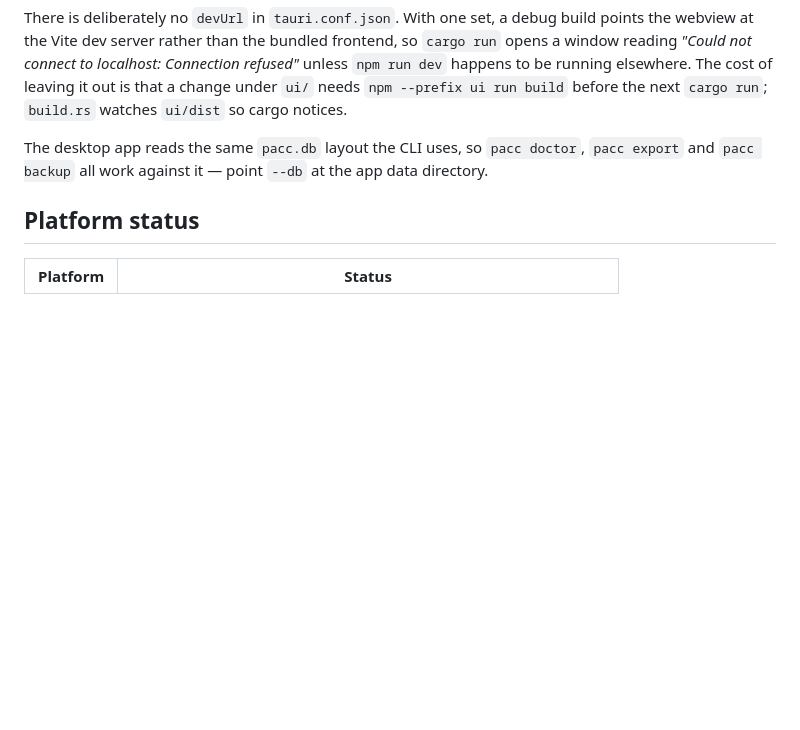
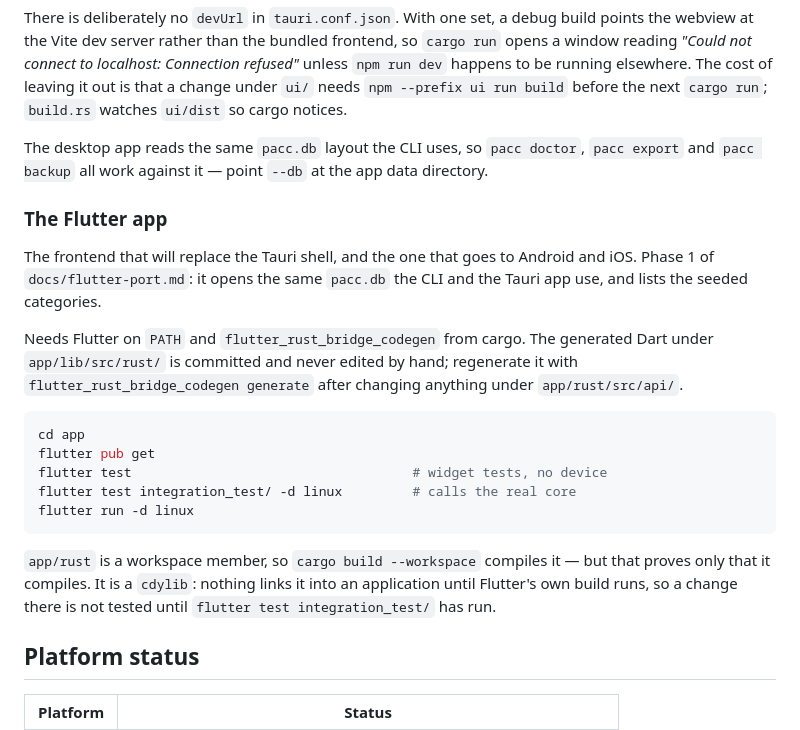
Before and after one commit to bobogoogleyfet/Raven-Budgeting, a Markdown page: README.md, the part around the change. Rendered like a GitHub page; blank space fills up the shorter version.

Commit message:
Say how to run the Flutter app
Including the part that is easy to get wrong: cargo compiles the bridge crate
but links it into nothing, so `cargo build --workspace` passing says nothing
about whether the app works.

````diff
--- a/README.md
+++ b/README.md
@@ -98,6 +98,30 @@ The desktop app reads the same `pacc.db` layout the CLI uses, so `pacc doctor`,
 `pacc export` and `pacc backup` all work against it — point `--db` at the app data
 directory.
 
+### The Flutter app
+
+The frontend that will replace the Tauri shell, and the one that goes to
+Android and iOS. Phase 1 of `docs/flutter-port.md`: it opens the same
+`pacc.db` the CLI and the Tauri app use, and lists the seeded categories.
+
+Needs Flutter on `PATH` and `flutter_rust_bridge_codegen` from cargo. The
+generated Dart under `app/lib/src/rust/` is committed and never edited by
+hand; regenerate it with `flutter_rust_bridge_codegen generate` after changing
+anything under `app/rust/src/api/`.
+
+```sh
+cd app
+flutter pub get
+flutter test                                    # widget tests, no device
+flutter test integration_test/ -d linux         # calls the real core
+flutter run -d linux
+```
+
+`app/rust` is a workspace member, so `cargo build --workspace` compiles it —
+but that proves only that it compiles. It is a `cdylib`: nothing links it into
+an application until Flutter's own build runs, so a change there is not tested
+until `flutter test integration_test/` has run.
+
 ## Platform status
 
 | Platform | Status |
````
